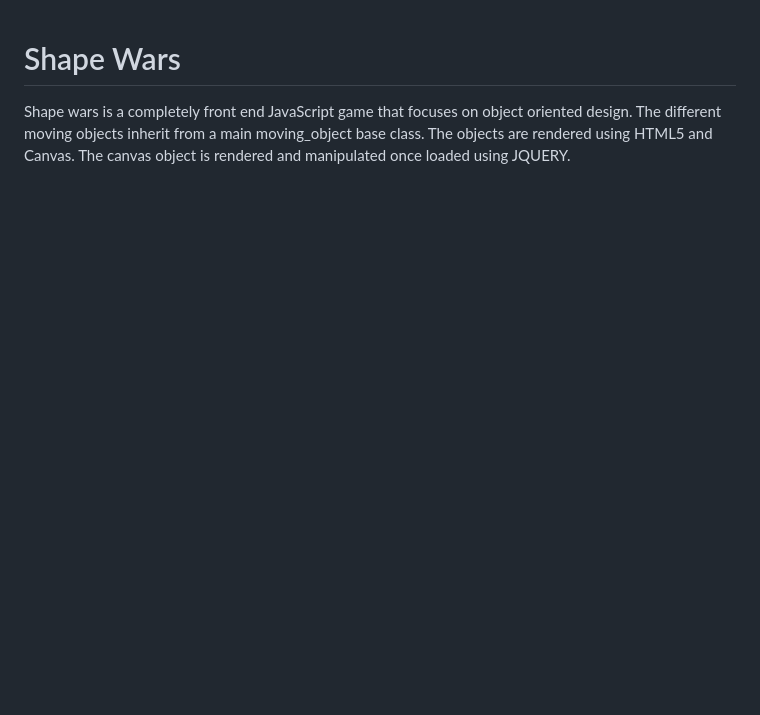
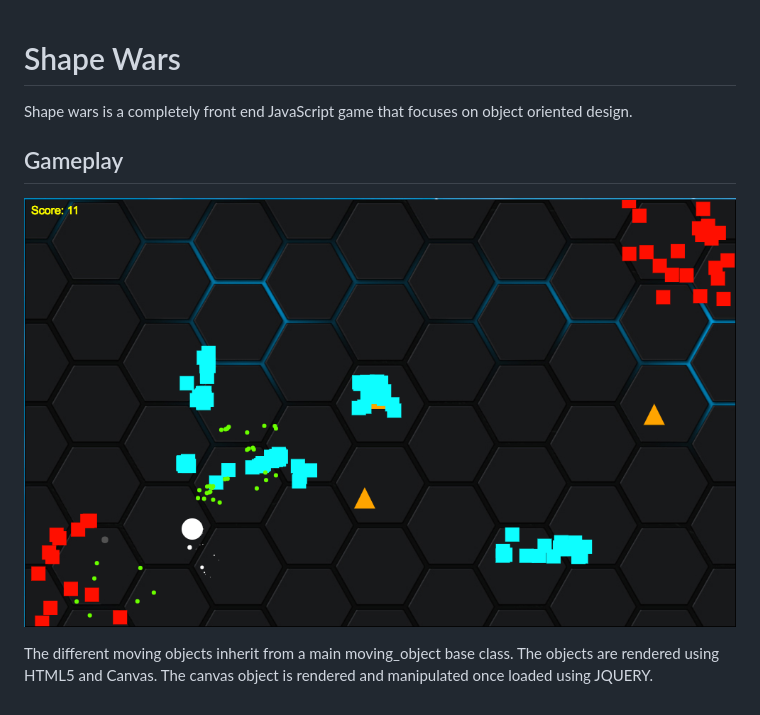
Before and after one commit to jordvnkm/shape_wars, a Markdown page: README.md, the part around the change. GitHub-like rendering; pictures changed too: images/shape_wars_screenshot.png (added); blank space fills up the shorter version.

Commit message:
added screenshot

```diff
--- a/README.md
+++ b/README.md
@@ -1,3 +1,9 @@
 # Shape Wars
 
-Shape wars is a completely front end JavaScript game that focuses on object oriented design.  The different moving objects inherit from a main moving_object base class.  The objects are rendered using HTML5 and Canvas.  The canvas object is rendered and manipulated once loaded using JQUERY.
+Shape wars is a completely front end JavaScript game that focuses on object oriented design.
+
+
+## Gameplay
+![gameplay](https://github.com/jordvnkm/shape_wars/blob/master/images/shape_wars_screenshot.png)
+
+The different moving objects inherit from a main moving_object base class.  The objects are rendered using HTML5 and Canvas.  The canvas object is rendered and manipulated once loaded using JQUERY.
```
